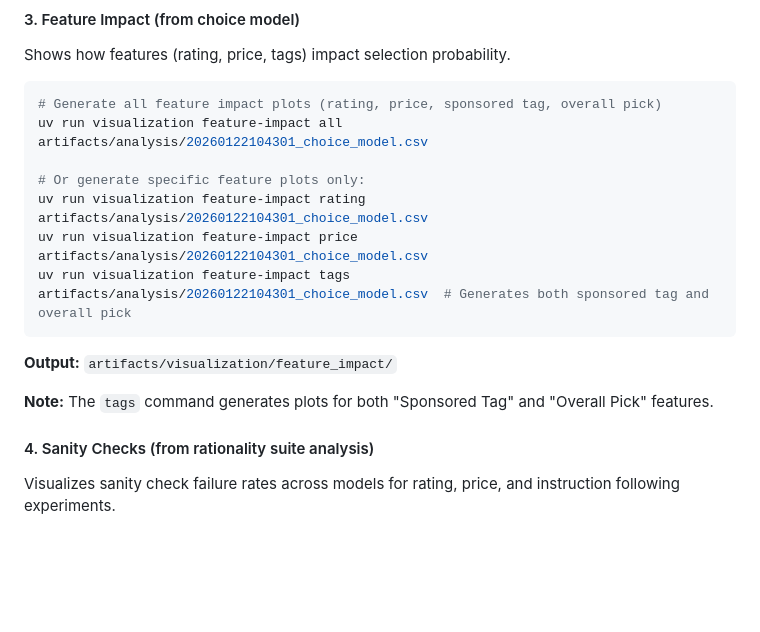
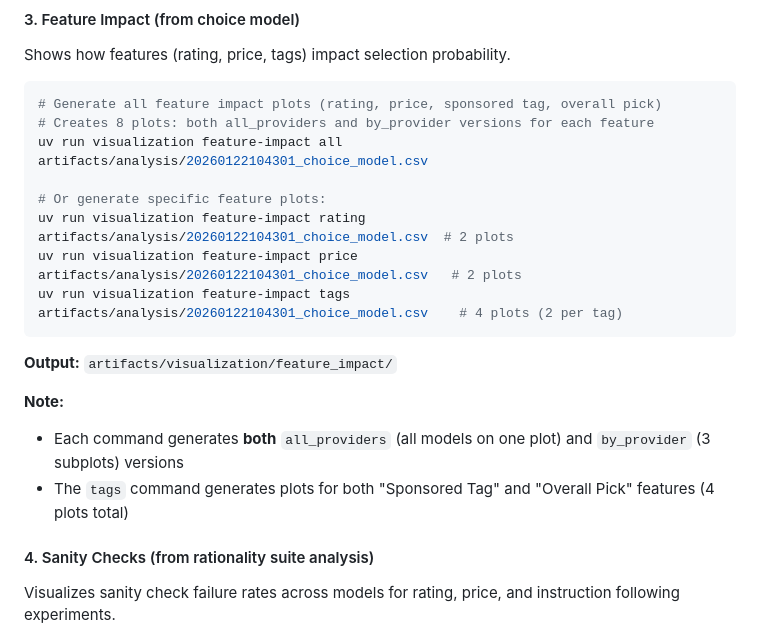
Before and after one commit to mycustomai/ACES, a Markdown page: README.md, the part around the change. Drawn GitHub-style; blank space fills up the shorter version.

Commit message:
docs: Update README to clarify feature-impact generates both plot versions
Clarify that individual feature-impact commands (rating, price, tags)
generate both all_providers and by_provider versions, with count details.

Co-Authored-By: Claude Sonnet 4.5 <noreply@anthropic.com>

````diff
--- a/README.md
+++ b/README.md
@@ -256,17 +256,20 @@ Shows how features (rating, price, tags) impact selection probability.
 
 ```bash
 # Generate all feature impact plots (rating, price, sponsored tag, overall pick)
+# Creates 8 plots: both all_providers and by_provider versions for each feature
 uv run visualization feature-impact all artifacts/analysis/20260122104301_choice_model.csv
 
-# Or generate specific feature plots only:
-uv run visualization feature-impact rating artifacts/analysis/20260122104301_choice_model.csv
-uv run visualization feature-impact price artifacts/analysis/20260122104301_choice_model.csv
-uv run visualization feature-impact tags artifacts/analysis/20260122104301_choice_model.csv  # Generates both sponsored tag and overall pick
+# Or generate specific feature plots:
+uv run visualization feature-impact rating artifacts/analysis/20260122104301_choice_model.csv  # 2 plots
+uv run visualization feature-impact price artifacts/analysis/20260122104301_choice_model.csv   # 2 plots
+uv run visualization feature-impact tags artifacts/analysis/20260122104301_choice_model.csv    # 4 plots (2 per tag)
 ```
 
 **Output:** `artifacts/visualization/feature_impact/`
 
-**Note:** The `tags` command generates plots for both "Sponsored Tag" and "Overall Pick" features.
+**Note:**
+- Each command generates **both** `all_providers` (all models on one plot) and `by_provider` (3 subplots) versions
+- The `tags` command generates plots for both "Sponsored Tag" and "Overall Pick" features (4 plots total)
 
 #### 4. Sanity Checks (from rationality suite analysis)
 Visualizes sanity check failure rates across models for rating, price, and instruction following experiments.
````
